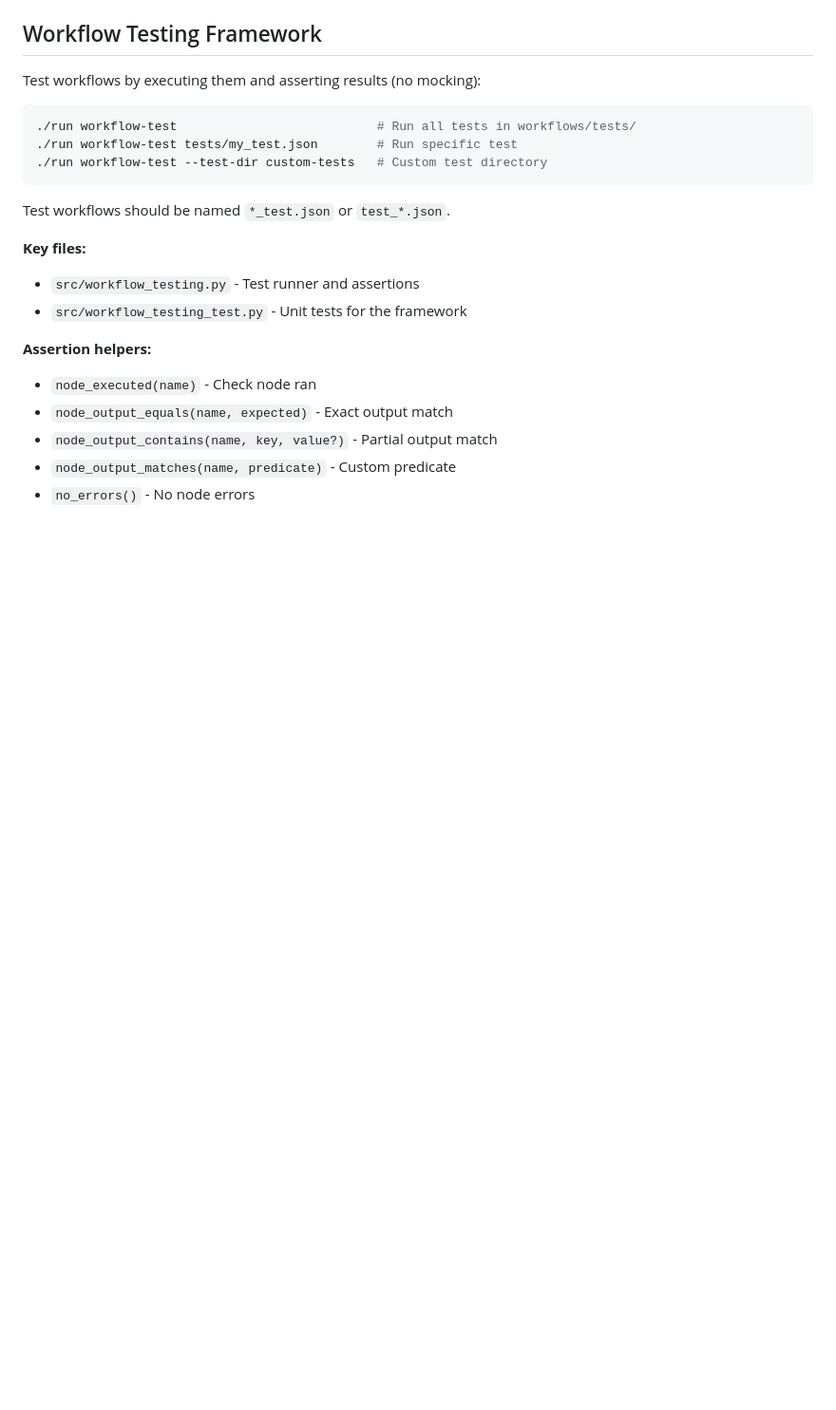
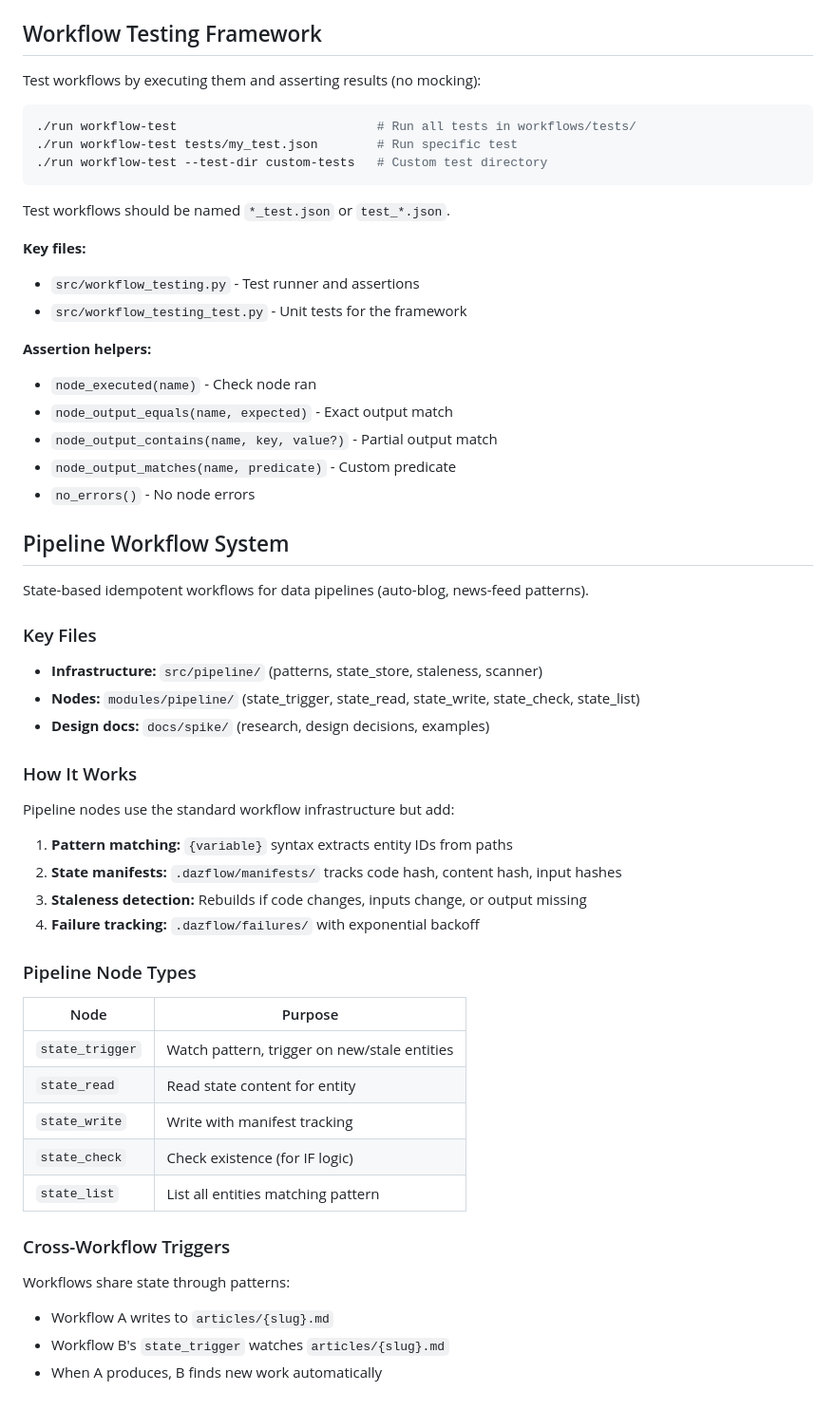
Before and after one commit to darrenoakey/dazflow2, a Markdown page: CLAUDE.md, the part around the change. Shown at 95% size. Rendered like a GitHub page; blank space fills up the shorter version.

Commit message:
Update CLAUDE.md with pipeline workflow system docs
Co-Authored-By: Claude <noreply@anthropic.com>

```diff
--- a/CLAUDE.md
+++ b/CLAUDE.md
@@ -173,3 +173,37 @@ Test workflows should be named `*_test.json` or `test_*.json`.
 - `node_output_contains(name, key, value?)` - Partial output match
 - `node_output_matches(name, predicate)` - Custom predicate
 - `no_errors()` - No node errors
+
+## Pipeline Workflow System
+
+State-based idempotent workflows for data pipelines (auto-blog, news-feed patterns).
+
+### Key Files
+- **Infrastructure:** `src/pipeline/` (patterns, state_store, staleness, scanner)
+- **Nodes:** `modules/pipeline/` (state_trigger, state_read, state_write, state_check, state_list)
+- **Design docs:** `docs/spike/` (research, design decisions, examples)
+
+### How It Works
+
+Pipeline nodes use the standard workflow infrastructure but add:
+1. **Pattern matching:** `{variable}` syntax extracts entity IDs from paths
+2. **State manifests:** `.dazflow/manifests/` tracks code hash, content hash, input hashes
+3. **Staleness detection:** Rebuilds if code changes, inputs change, or output missing
+4. **Failure tracking:** `.dazflow/failures/` with exponential backoff
+
+### Pipeline Node Types
+
+| Node | Purpose |
+|------|---------|
+| `state_trigger` | Watch pattern, trigger on new/stale entities |
+| `state_read` | Read state content for entity |
+| `state_write` | Write with manifest tracking |
+| `state_check` | Check existence (for IF logic) |
+| `state_list` | List all entities matching pattern |
+
+### Cross-Workflow Triggers
+
+Workflows share state through patterns:
+- Workflow A writes to `articles/{slug}.md`
+- Workflow B's `state_trigger` watches `articles/{slug}.md`
+- When A produces, B finds new work automatically
```
